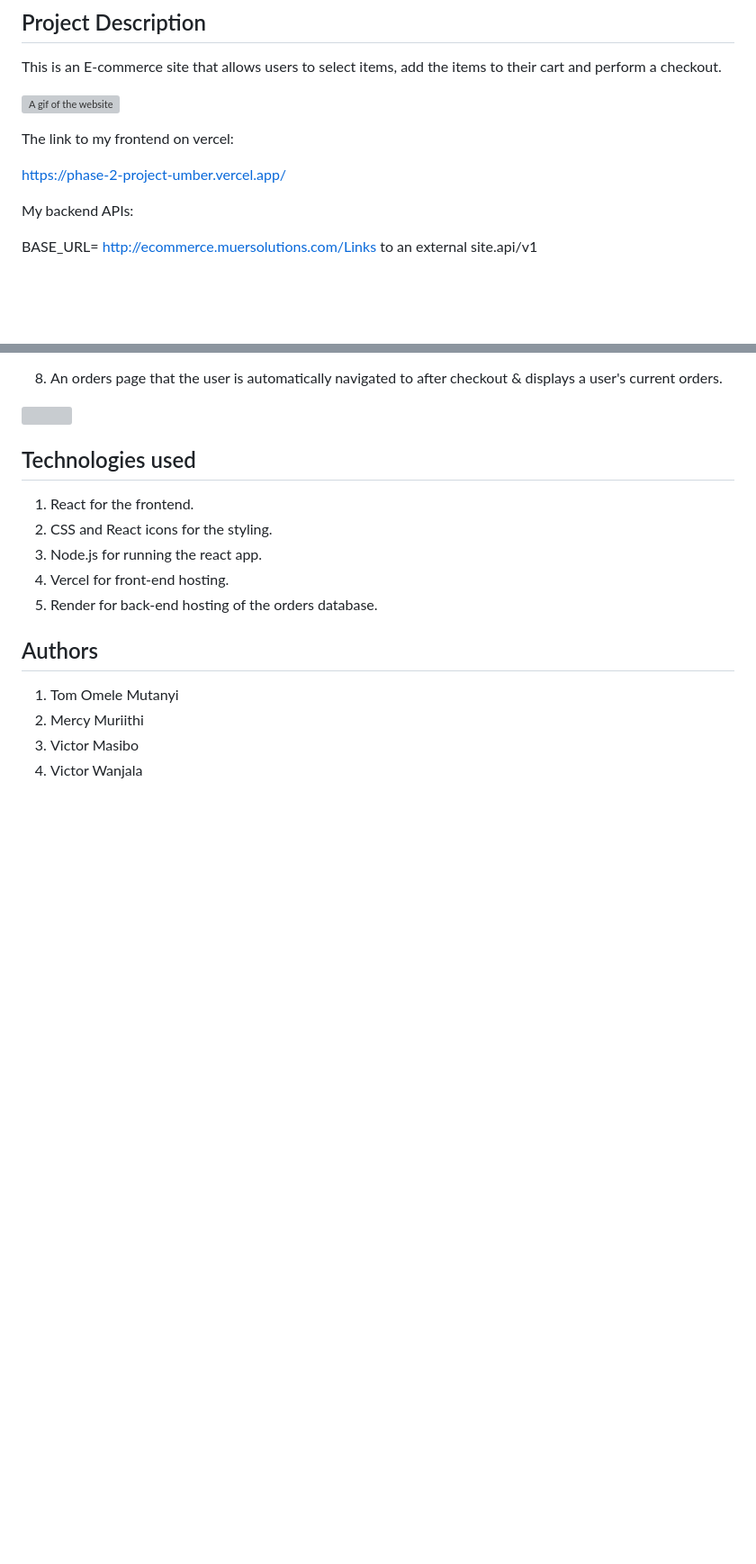
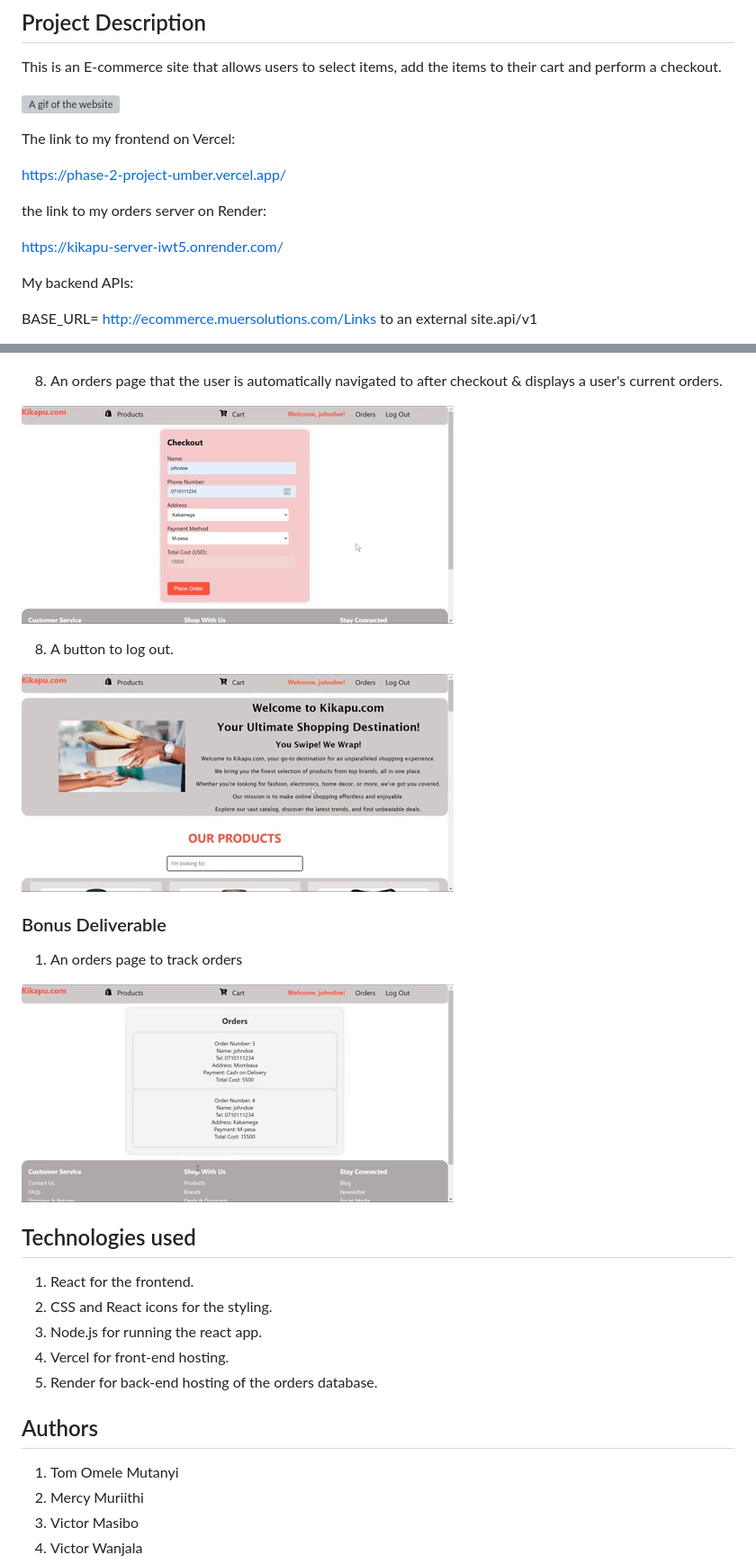
Before and after one commit to tomutanyi/phase-2-project, a Markdown page: README.md, 2 parts joined by grey strips. Shown at 90% size. GitHub-like rendering; pictures changed too: gifs/5-1.gif (added), gifs/6-1.gif (added), gifs/7-1.gif (added); blank space fills up the shorter version; grey boxes are pictures that could not be loaded.

```diff
--- a/README.md
+++ b/README.md
@@ -4,9 +4,13 @@ This is an E-commerce site that allows users to select items, add the items to t
 
 ![A gif of the website](gifs/description.gif)
 
-The link to my frontend on vercel:
+The link to my frontend on Vercel:
 
 https://phase-2-project-umber.vercel.app/
+
+the link to my orders server on Render:
+
+https://kikapu-server-iwt5.onrender.com/
 
 My backend APIs:
 
@@ -100,6 +104,21 @@ Use this command to stop the React app:
 ![](gifs/5-1.gif)
 
 
+8. A button to log out.
+
+
+![](gifs/6-1.gif)
+
+
+
+### Bonus Deliverable
+
+1. An orders page to track orders
+
+
+![](gifs/7-1.gif)
+
+
 
 ## Technologies used
 
```
Also changed, not shown: 6 other files.
